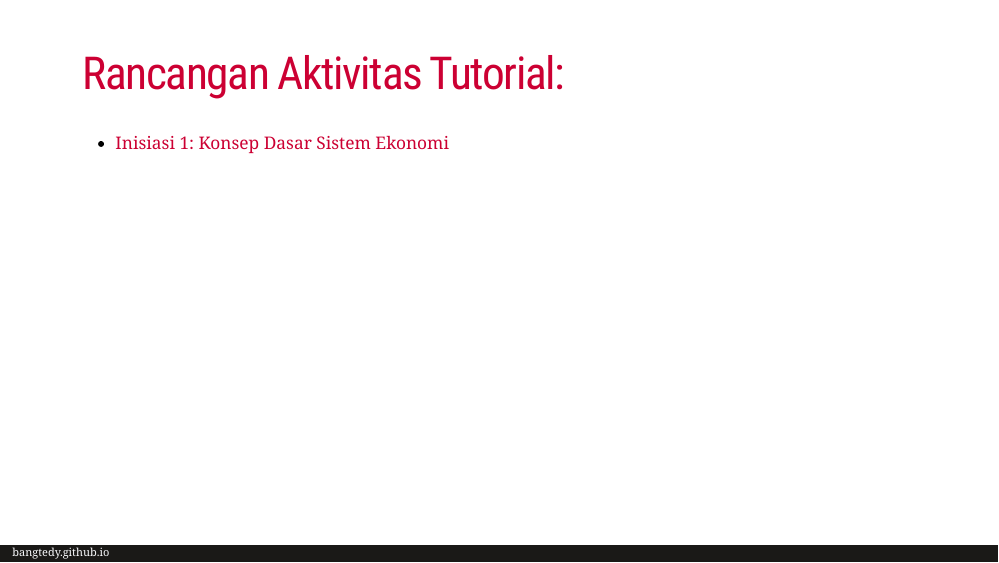
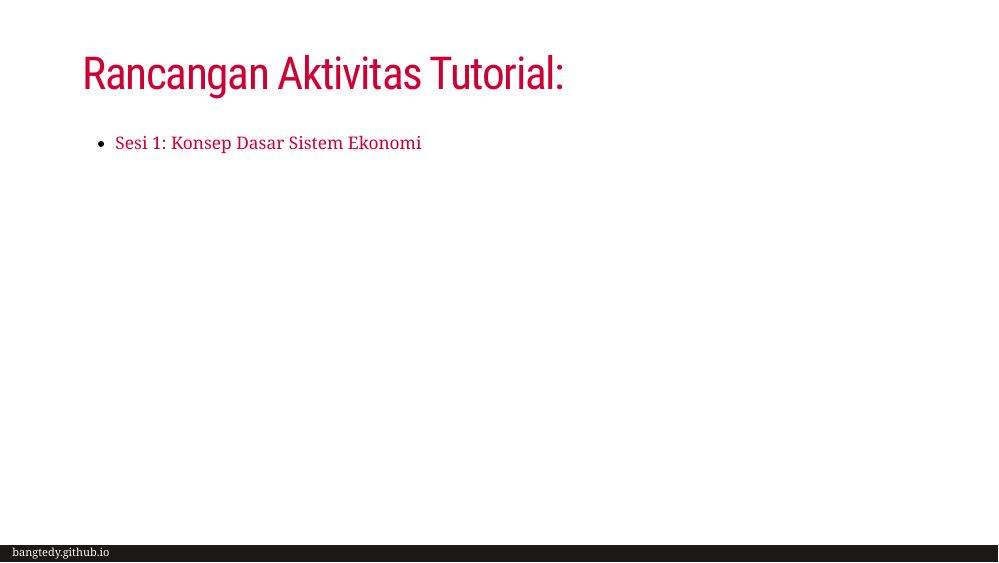
Before and after one commit to bangtedy/sistemekonomi, an R Markdown document (index.Rmd): page 7 of 9. The pictures show the slides in the output file index.html that the author committed with the source; the slides are laid out offline by our stand-in for remark.js, each with all of its steps uncovered, in fonts that may differ from those the slides ask for, and without slide numbers, shadows or browser add-ons; a font, style sheet, LaTeX package, included part or bibliography that could not be used is replaced or left out.

Commit message:
again about inisiasi and sesi
commit often

```diff
--- a/index.Rmd
+++ b/index.Rmd
@@ -107,7 +107,7 @@ Mata kuliah ini akan menyajikan materi yang terbagi dalam enam modul yaitu: pert
 
 # Rancangan Aktivitas Tutorial:
 
-- [Inisiasi 1: Konsep Dasar Sistem Ekonomi](https://bangtedy.github.io/sistemekonomi/sesi1#1)
+- [Sesi 1: Konsep Dasar Sistem Ekonomi](https://bangtedy.github.io/sistemekonomi/sesi1#1)
 
 ---
 
```
Also changed, not shown: index.html.
